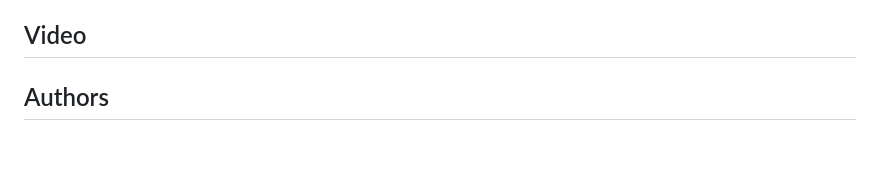
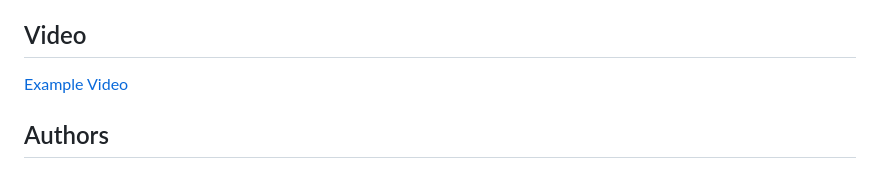
Before and after one commit to guillecade22/ControlVocal, a Markdown page: README.md, the part around the change. Drawn GitHub-style; blank space fills up the shorter version.

```diff
--- a/README.md
+++ b/README.md
@@ -98,7 +98,7 @@ The Graphical User Interface of the application is created using the Eel library
 - **[Command 1] Acabar [Command 2]**: For all instructions that require additional text (except for typing), say "Acabar" at the end to finalize the command. For example, to perform a Google search for the number of inhabitants in Spain, say: "Google Habitantes Espanya Acabar."
 
 ## Video
-[]()
+[Example Video](assets/example_video.mp4)
 
 ## Authors
 
```
